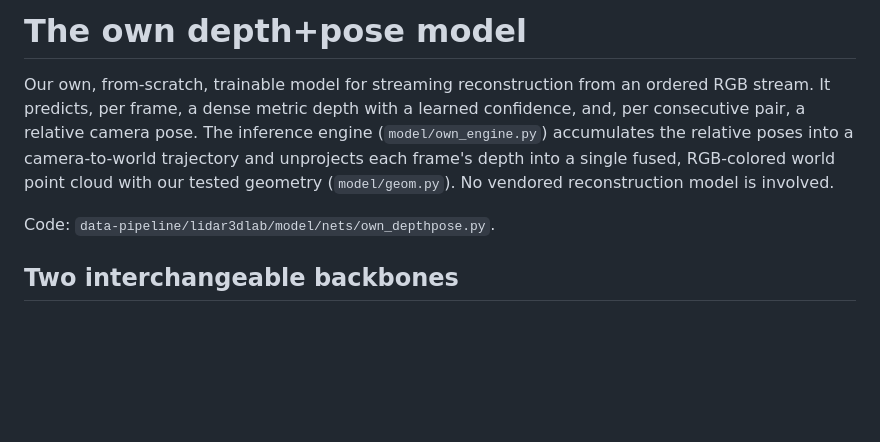
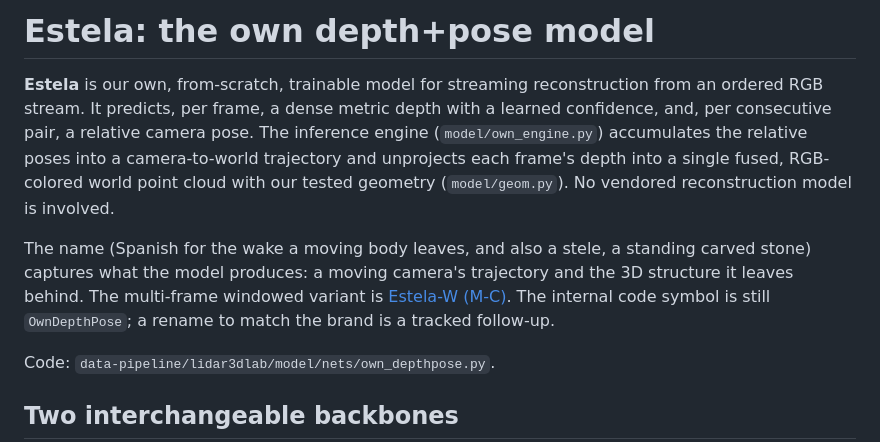
Before and after one commit to fsantibanezleal/CAOS_RES_Lidar3D, a Markdown page: docs/models/01_own-depth-pose.md, the part around the change. Drawn GitHub-style; blank space fills up the shorter version.

```diff
--- a/docs/models/01_own-depth-pose.md
+++ b/docs/models/01_own-depth-pose.md
@@ -1,10 +1,15 @@
-# The own depth+pose model
+# Estela: the own depth+pose model
 
-Our own, from-scratch, trainable model for streaming reconstruction from an ordered RGB stream. It predicts, per
-frame, a dense metric depth with a learned confidence, and, per consecutive pair, a relative camera pose. The
-inference engine (`model/own_engine.py`) accumulates the relative poses into a camera-to-world trajectory and
-unprojects each frame's depth into a single fused, RGB-colored world point cloud with our tested geometry
+**Estela** is our own, from-scratch, trainable model for streaming reconstruction from an ordered RGB stream. It
+predicts, per frame, a dense metric depth with a learned confidence, and, per consecutive pair, a relative camera
+pose. The inference engine (`model/own_engine.py`) accumulates the relative poses into a camera-to-world trajectory
+and unprojects each frame's depth into a single fused, RGB-colored world point cloud with our tested geometry
 (`model/geom.py`). No vendored reconstruction model is involved.
+
+The name (Spanish for the wake a moving body leaves, and also a stele, a standing carved stone) captures what the
+model produces: a moving camera's trajectory and the 3D structure it leaves behind. The multi-frame windowed
+variant is [Estela-W (M-C)](05_windowed-pose-graph.md). The internal code symbol is still `OwnDepthPose`; a rename
+to match the brand is a tracked follow-up.
 
 Code: `data-pipeline/lidar3dlab/model/nets/own_depthpose.py`.
 
```
Also changed, not shown: docs/models.md (+7 -6 lines), docs/models/05_windowed-pose-graph.md (+9 -6 lines).
